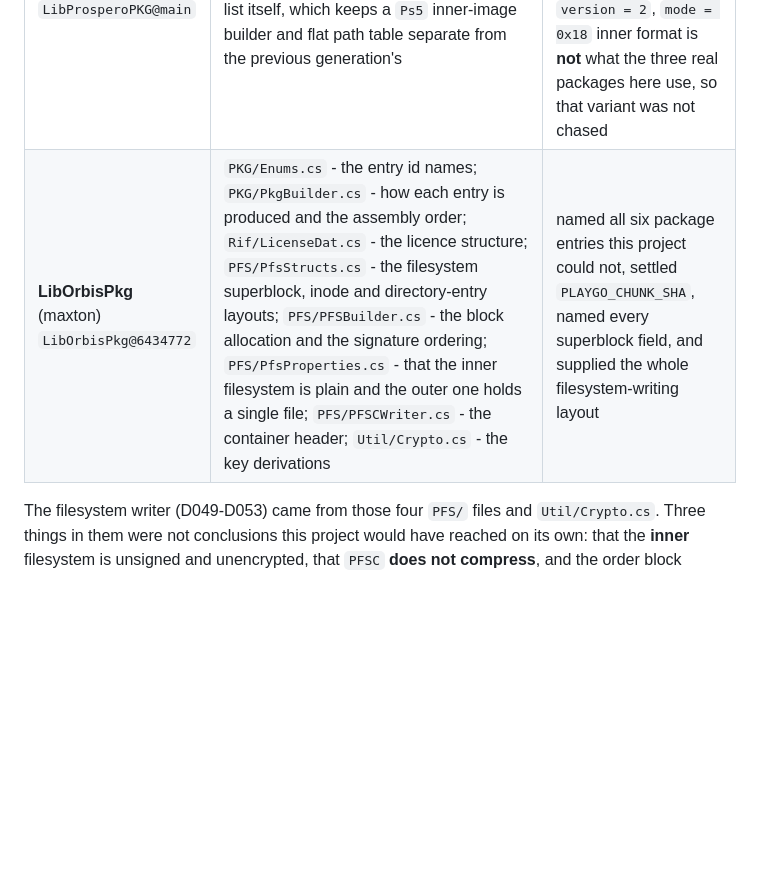
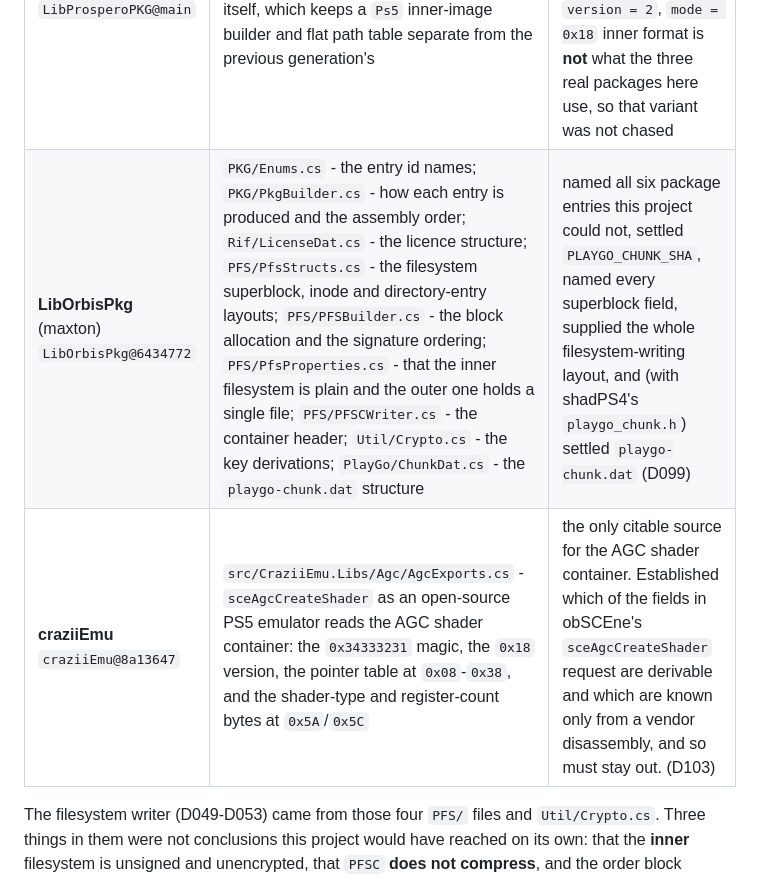
Before and after one commit to project-oops/SELFish, a Markdown page: ACKNOWLEDGEMENTS.md, the part around the change. GitHub-like rendering; blank space fills up the shorter version.

```diff
--- a/ACKNOWLEDGEMENTS.md
+++ b/ACKNOWLEDGEMENTS.md
@@ -37,7 +37,8 @@ overturned by material rather than extended by it.
 | project | what it gave | how it was used |
 |---|---|---|
 | **LibProsperoPKG** (SvenGDK)<br/>`LibProsperoPKG@main` | `PFS/ProsperoPs5InnerMetadata.cs` - the inner superblock and inode layout as a **current-generation** library states them, including the index at `0xD8`; and the file list itself, which keeps a `Ps5` inner-image builder and flat path table separate from the previous generation's | confirmed `0xD8` is a field rather than padding, and is a second reading that also calls it unexplained. Settled a negative too: its `version = 2`, `mode = 0x18` inner format is **not** what the three real packages here use, so that variant was not chased |
-| **LibOrbisPkg** (maxton)<br/>`LibOrbisPkg@6434772` | `PKG/Enums.cs` - the entry id names; `PKG/PkgBuilder.cs` - how each entry is produced and the assembly order; `Rif/LicenseDat.cs` - the licence structure; `PFS/PfsStructs.cs` - the filesystem superblock, inode and directory-entry layouts; `PFS/PFSBuilder.cs` - the block allocation and the signature ordering; `PFS/PfsProperties.cs` - that the inner filesystem is plain and the outer one holds a single file; `PFS/PFSCWriter.cs` - the container header; `Util/Crypto.cs` - the key derivations | named all six package entries this project could not, settled `PLAYGO_CHUNK_SHA`, named every superblock field, and supplied the whole filesystem-writing layout |
+| **LibOrbisPkg** (maxton)<br/>`LibOrbisPkg@6434772` | `PKG/Enums.cs` - the entry id names; `PKG/PkgBuilder.cs` - how each entry is produced and the assembly order; `Rif/LicenseDat.cs` - the licence structure; `PFS/PfsStructs.cs` - the filesystem superblock, inode and directory-entry layouts; `PFS/PFSBuilder.cs` - the block allocation and the signature ordering; `PFS/PfsProperties.cs` - that the inner filesystem is plain and the outer one holds a single file; `PFS/PFSCWriter.cs` - the container header; `Util/Crypto.cs` - the key derivations; `PlayGo/ChunkDat.cs` - the `playgo-chunk.dat` structure | named all six package entries this project could not, settled `PLAYGO_CHUNK_SHA`, named every superblock field, supplied the whole filesystem-writing layout, and (with shadPS4's `playgo_chunk.h`) settled `playgo-chunk.dat` (D099) |
+| **craziiEmu**<br/>`craziiEmu@8a13647` | `src/CraziiEmu.Libs/Agc/AgcExports.cs` - `sceAgcCreateShader` as an open-source PS5 emulator reads the AGC shader container: the `0x34333231` magic, the `0x18` version, the pointer table at `0x08`-`0x38`, and the shader-type and register-count bytes at `0x5A`/`0x5C` | the only citable source for the AGC shader container. Established which of the fields in obSCEne's `sceAgcCreateShader` request are derivable and which are known only from a vendor disassembly, and so must stay out. (D103) |
 
 The filesystem writer (D049-D053) came from those four `PFS/` files and `Util/Crypto.cs`. Three
 things in them were not conclusions this project would have reached on its own: that the
```
Also changed, not shown: docs/DECISIONS.md (+1 -0 lines), docs/decisions/D103-the-agc-shader-container-and-where-it-may-come-from.md (added, +96 -0 lines).
